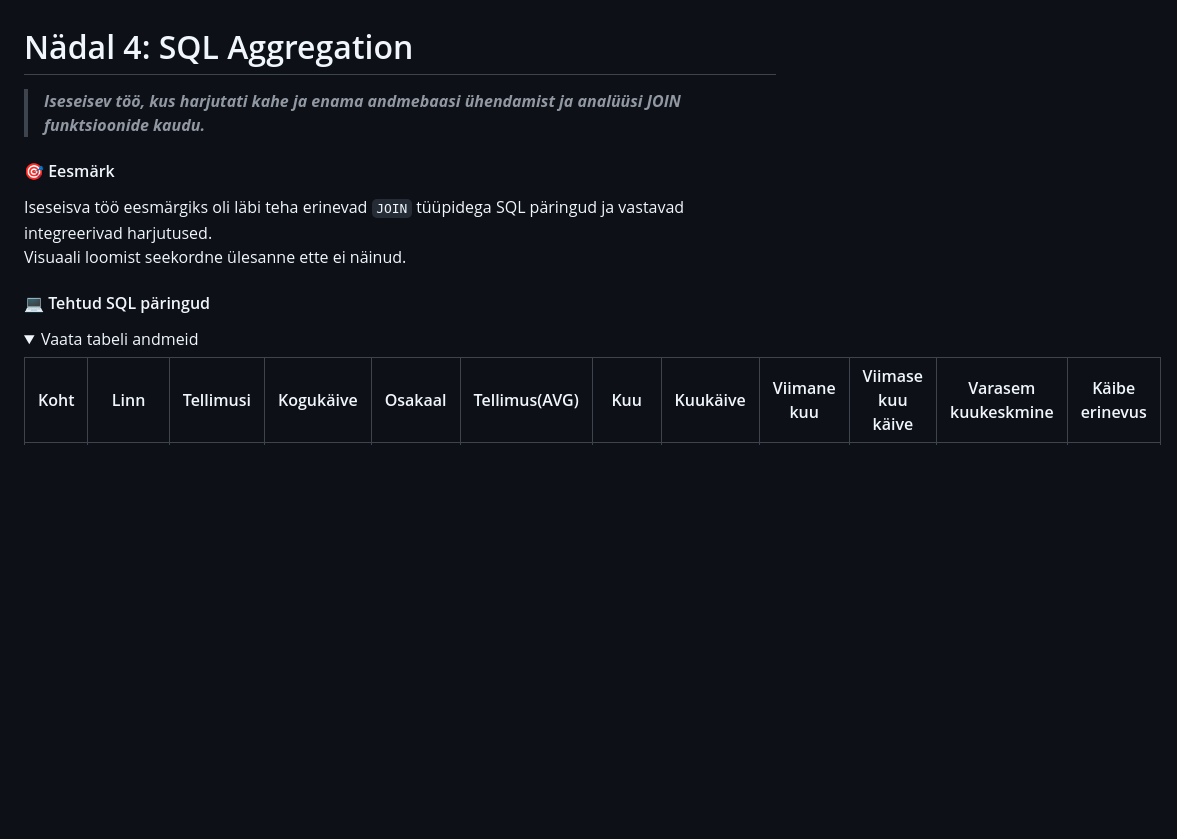
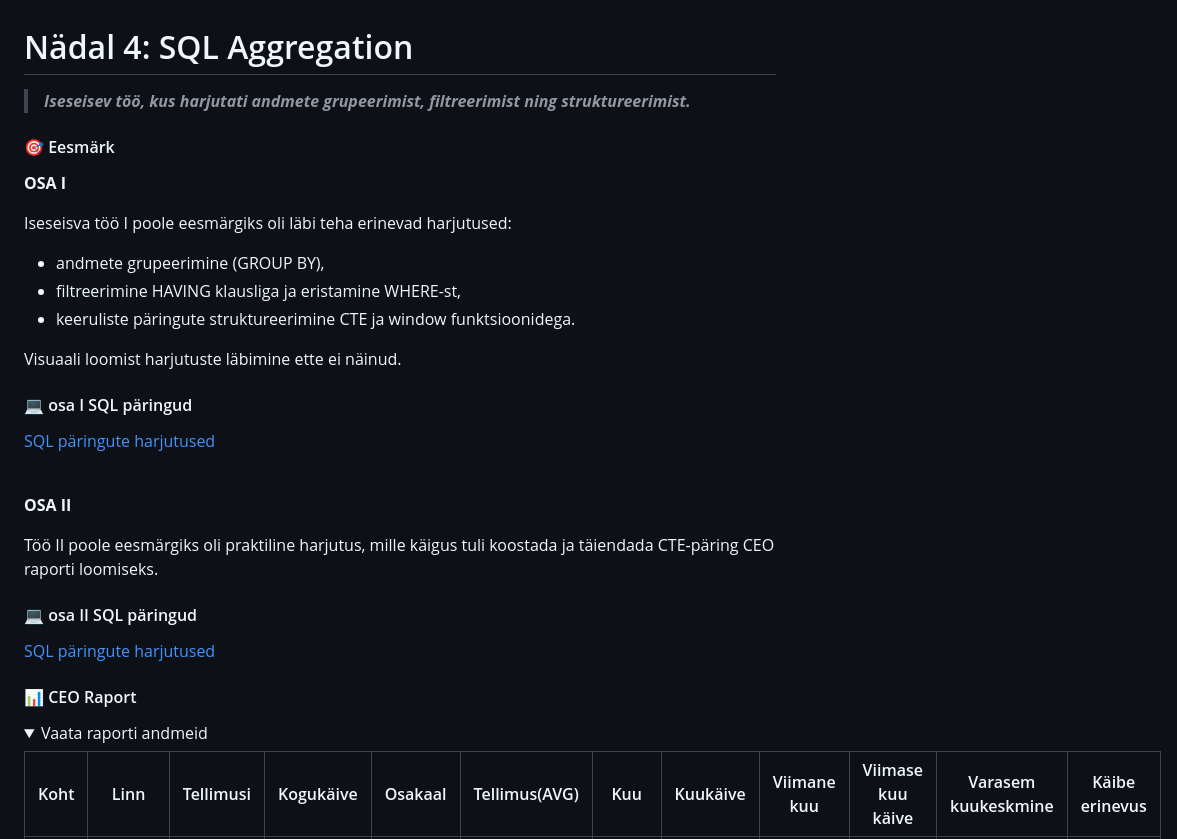
Before and after one commit to andres-assukyll/daca-portfolio, a Markdown page: week-4/Iseseisev_töö_w4.md, the part around the change. GitHub-like rendering; folded sections open; blank space fills up the shorter version.

```diff
--- a/week-4/Iseseisev_töö_w4.md
+++ b/week-4/Iseseisev_töö_w4.md
@@ -1,17 +1,35 @@
 # Nädal 4: SQL Aggregation
 
-> ***Iseseisev töö, kus harjutati kahe ja enama andmebaasi ühendamist ja analüüsi JOIN funktsioonide kaudu.***
+> ***Iseseisev töö, kus harjutati andmete grupeerimist, filtreerimist ning struktureerimist.***
 
 #### 🎯 Eesmärk
 
-Iseseisva töö eesmärgiks oli läbi teha erinevad `JOIN` tüüpidega SQL päringud ja vastavad integreerivad harjutused. <br>
-Visuaali loomist seekordne ülesanne ette ei näinud.
+**OSA I**
 
-#### 💻 Tehtud SQL päringud
+Iseseisva töö I poole eesmärgiks oli läbi teha erinevad harjutused: <br>
+- andmete grupeerimine (GROUP BY), <br>
+- filtreerimine HAVING klausliga ja eristamine WHERE-st, <br>
+- keeruliste päringute struktureerimine CTE ja window funktsioonidega.
 
+Visuaali loomist harjutuste läbimine ette ei näinud.
+
+#### 💻 osa I SQL päringud
+
+[SQL päringute harjutused](week4_lessons_query.sgl)
+<br><br>
+
+**OSA II**
+
+Töö II poole eesmärgiks oli praktiline harjutus, mille käigus tuli koostada ja täiendada CTE-päring CEO raporti loomiseks. <br>
+
+#### 💻 osa II SQL päringud
+
+[SQL päringute harjutused](week4_ceo_report_query.sgl)
+
+#### 📊 CEO Raport
 
 <details>
-<summary>Vaata tabeli andmeid</summary>
+<summary>Vaata raporti andmeid</summary>
 
 | Koht | Linn     | Tellimusi | Kogukäive   | Osakaal | Tellimus(AVG) | Kuu        | Kuukäive   | Viimane kuu | Viimase kuu käive | Varasem kuukeskmine | Käibe erinevus |
 | :----: | -------- | --------- | ----------- | ------------- | ----------------- | ---------- | ---------- | ----------- | ----------------- | ------------------------- | -------------- |
```
